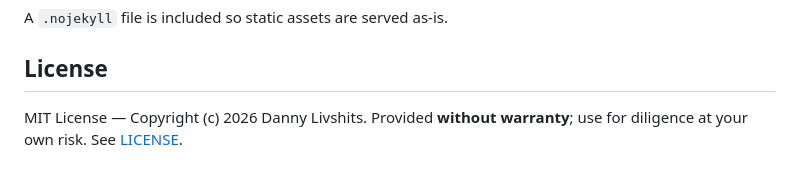
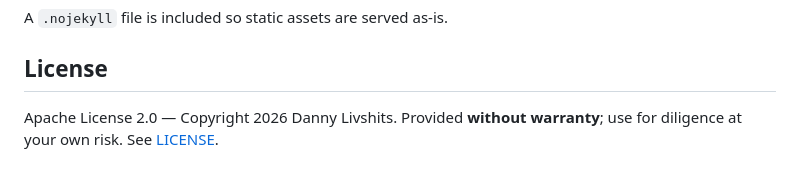
Before and after one commit to dannyliv/defops-scorecard, a Markdown page: README.md, the part around the change. GitHub-like rendering.

Commit message:
Apache 2.0 license, e2e-ready site, Pages deploy stages site-only

```diff
--- a/README.md
+++ b/README.md
@@ -71,4 +71,4 @@ A `.nojekyll` file is included so static assets are served as-is.
 
 ## License
 
-MIT License — Copyright (c) 2026 Danny Livshits. Provided **without warranty**; use for diligence at your own risk. See [LICENSE](LICENSE).
+Apache License 2.0 — Copyright 2026 Danny Livshits. Provided **without warranty**; use for diligence at your own risk. See [LICENSE](LICENSE).
```
Also changed, not shown: e2e-report.md (added, +43 -0 lines).
